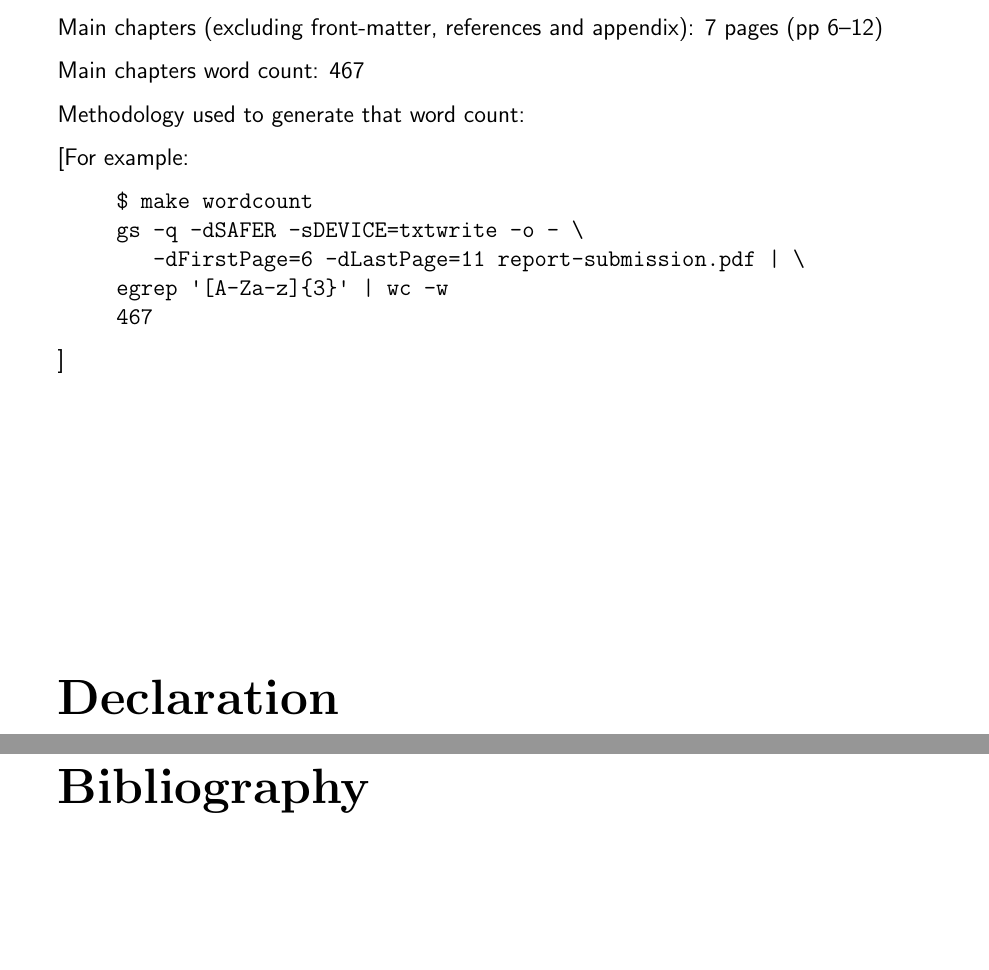
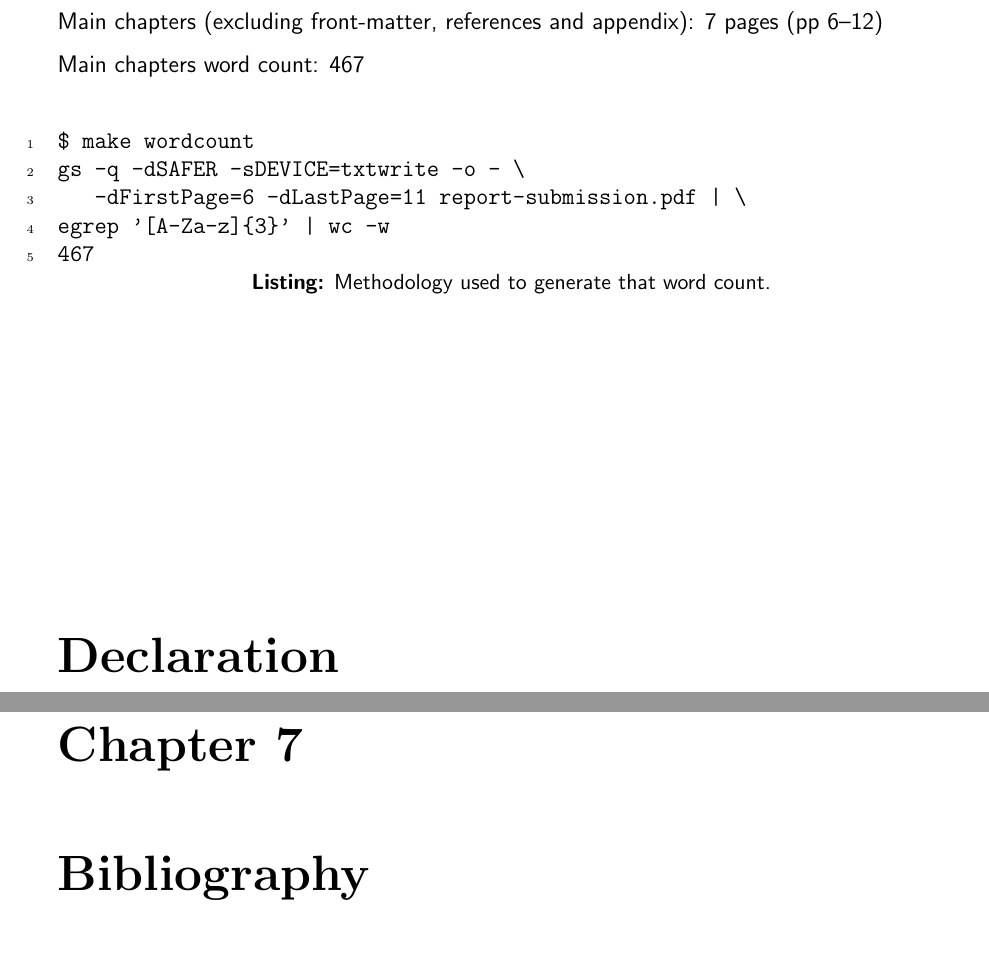
Before and after one commit to EdmundGoodman/masters-project-report, a LaTeX thesis (report.tex, which reads chapters/02_coverpage.tex): two parts of pages 2 and 12 of 15, joined at a grey line, cut so that both start at the same text, the shorter picture padded with empty space. Compiled offline with pdfLaTeX.

Commit message:
Further modifications to the template

```diff
--- a/chapters/02_coverpage.tex
+++ b/chapters/02_coverpage.tex
@@ -18,21 +18,36 @@ Main chapters (excluding front-matter, references and appendix):
 
 Main chapters word count: 467
 
-Methodology used to generate that word count:
+% \vspace*{1em}
+% Methodology used to generate that word count:
 
-[For example:
+% [For example:
 
-\begin{quote}
-\begin{verbatim}
-$ make wordcount
-gs -q -dSAFER -sDEVICE=txtwrite -o - \
-   -dFirstPage=6 -dLastPage=11 report-submission.pdf | \
-egrep '[A-Za-z]{3}' | wc -w
-467
-\end{verbatim}
-\end{quote}
+% \begin{quote}
+% \begin{verbatim}
+% $ make wordcount
+% gs -q -dSAFER -sDEVICE=txtwrite -o - \
+%    -dFirstPage=6 -dLastPage=11 report-submission.pdf | \
+% egrep '[A-Za-z]{3}' | wc -w
+% 467
+% \end{verbatim}
+% \end{quote}
 
-]
+% ]
+
+\vspace*{2em}
+\begin{code}
+    \begin{minted}{text}
+        $ make wordcount
+        gs -q -dSAFER -sDEVICE=txtwrite -o - \
+           -dFirstPage=6 -dLastPage=11 report-submission.pdf | \
+        egrep '[A-Za-z]{3}' | wc -w
+        467
+    \end{minted}
+    \captionsetup{textfont=sf}
+    \caption*{\textbf{Listing:} Methodology used to generate that word count.}
+\end{code}
+
 
 \end{sffamily}
 
```
Also changed, not shown: chapters/00_preamble.tex (+27 -1 lines), chapters/05_acronyms.tex (added, +3 -0 lines), chapters/05_contents.tex (deleted, +0 -3 lines), chapters/06_contents.tex (added, +8 -0 lines), report.tex (+2 -3 lines), chapters/02_coverpage.tex (2 more changed lines).
